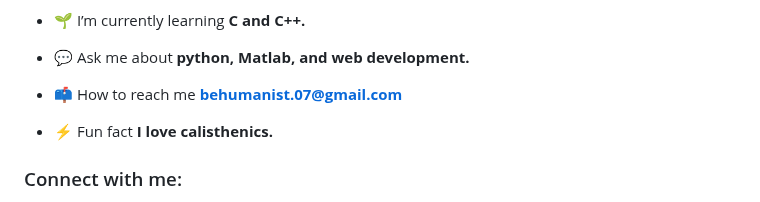
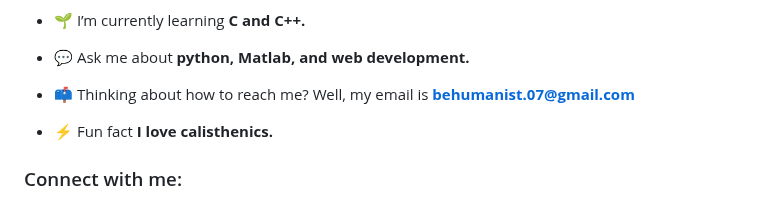
Before and after one commit to behumanist/behumanist, a Markdown page: README.md, the part around the change. GitHub-like rendering.

```diff
--- a/README.md
+++ b/README.md
@@ -8,7 +8,7 @@
 
 - 💬 Ask me about **python, Matlab, and web development.**
 
-- 📫 How to reach me **behumanist.07@gmail.com**
+- 📫 Thinking about how to reach me? Well, my email is **behumanist.07@gmail.com**
 
 - ⚡ Fun fact **I love calisthenics.**
 
```
